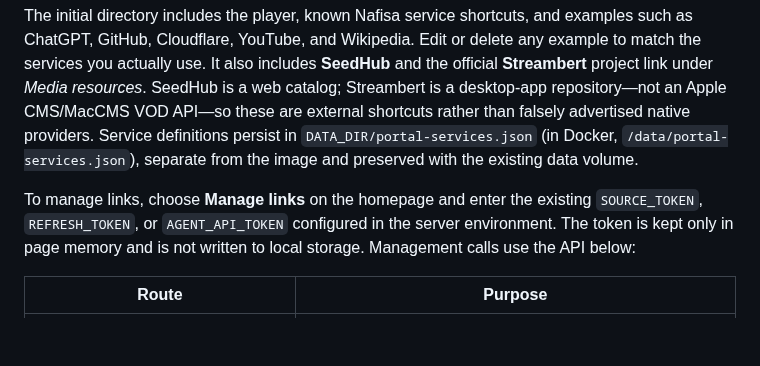
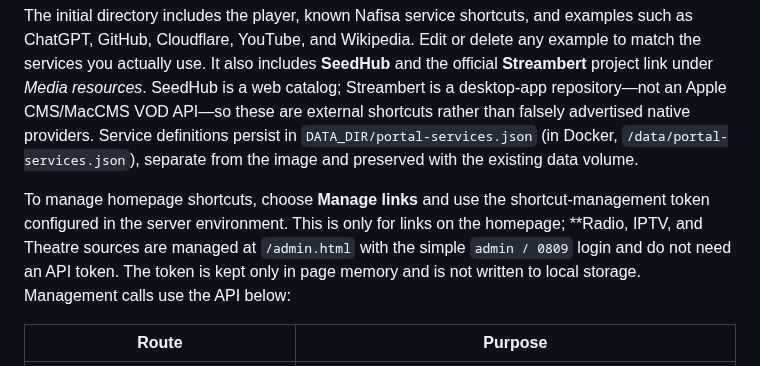
Before and after one commit to bluecarbonsales-coder/iptv, a Markdown page: iptv-web/README.md, the part around the change. Drawn GitHub-style; blank space fills up the shorter version.

Commit message:
Clarify source manager uses no API token

```diff
--- a/iptv-web/README.md
+++ b/iptv-web/README.md
@@ -30,7 +30,7 @@ The root path `/` is now a configurable service portal, not a player-specific la
 
 The initial directory includes the player, known Nafisa service shortcuts, and examples such as ChatGPT, GitHub, Cloudflare, YouTube, and Wikipedia. Edit or delete any example to match the services you actually use. It also includes **SeedHub** and the official **Streambert** project link under *Media resources*. SeedHub is a web catalog; Streambert is a desktop-app repository—not an Apple CMS/MacCMS VOD API—so these are external shortcuts rather than falsely advertised native providers. Service definitions persist in `DATA_DIR/portal-services.json` (in Docker, `/data/portal-services.json`), separate from the image and preserved with the existing data volume.
 
-To manage links, choose **Manage links** on the homepage and enter the existing `SOURCE_TOKEN`, `REFRESH_TOKEN`, or `AGENT_API_TOKEN` configured in the server environment. The token is kept only in page memory and is not written to local storage. Management calls use the API below:
+To manage homepage shortcuts, choose **Manage links** and use the shortcut-management token configured in the server environment. This is only for links on the homepage; **Radio, IPTV, and Theatre sources are managed at `/admin.html` with the simple `admin / 0809` login and do not need an API token. The token is kept only in page memory and is not written to local storage. Management calls use the API below:
 
 | Route | Purpose |
 |---|---|
```
